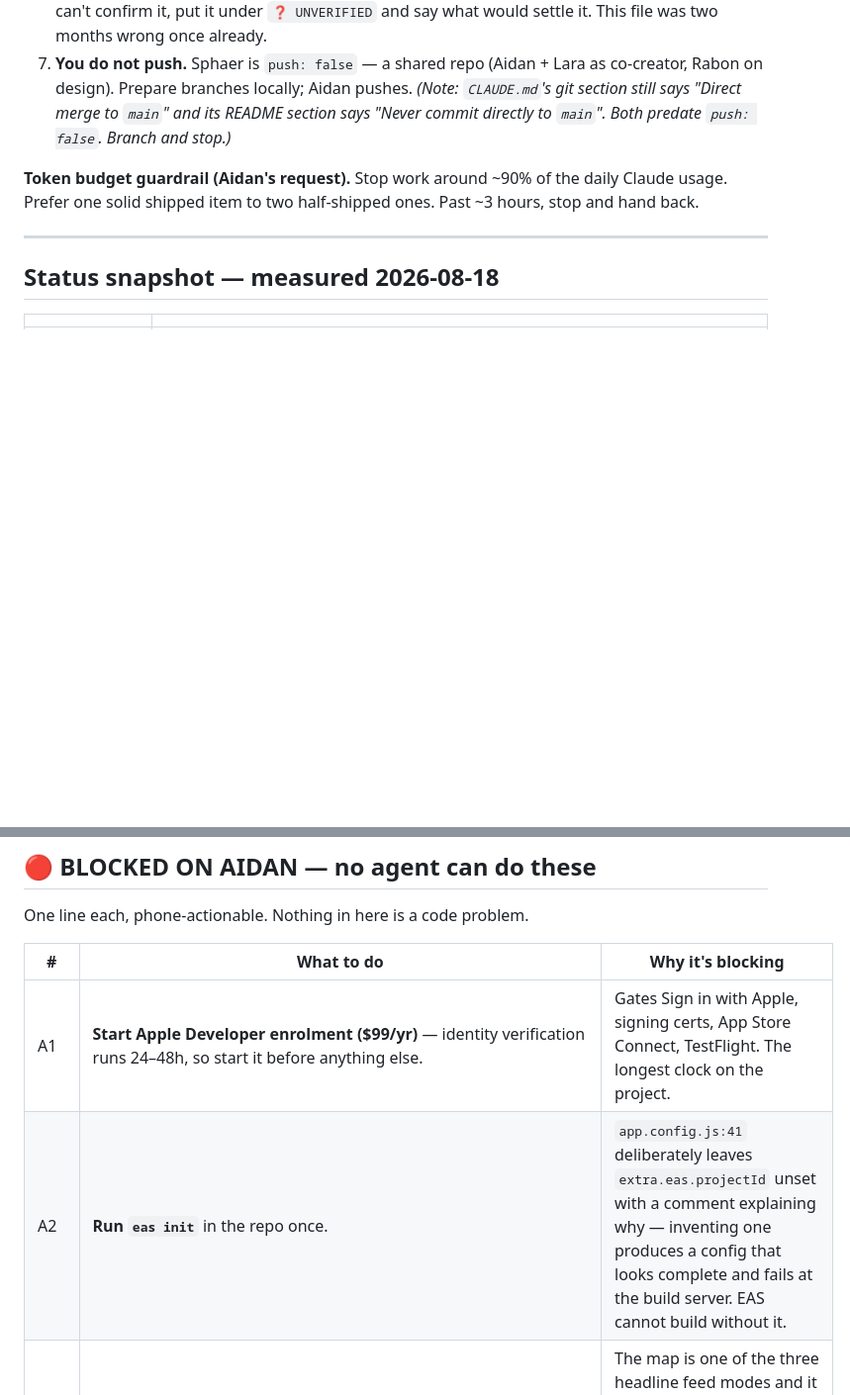
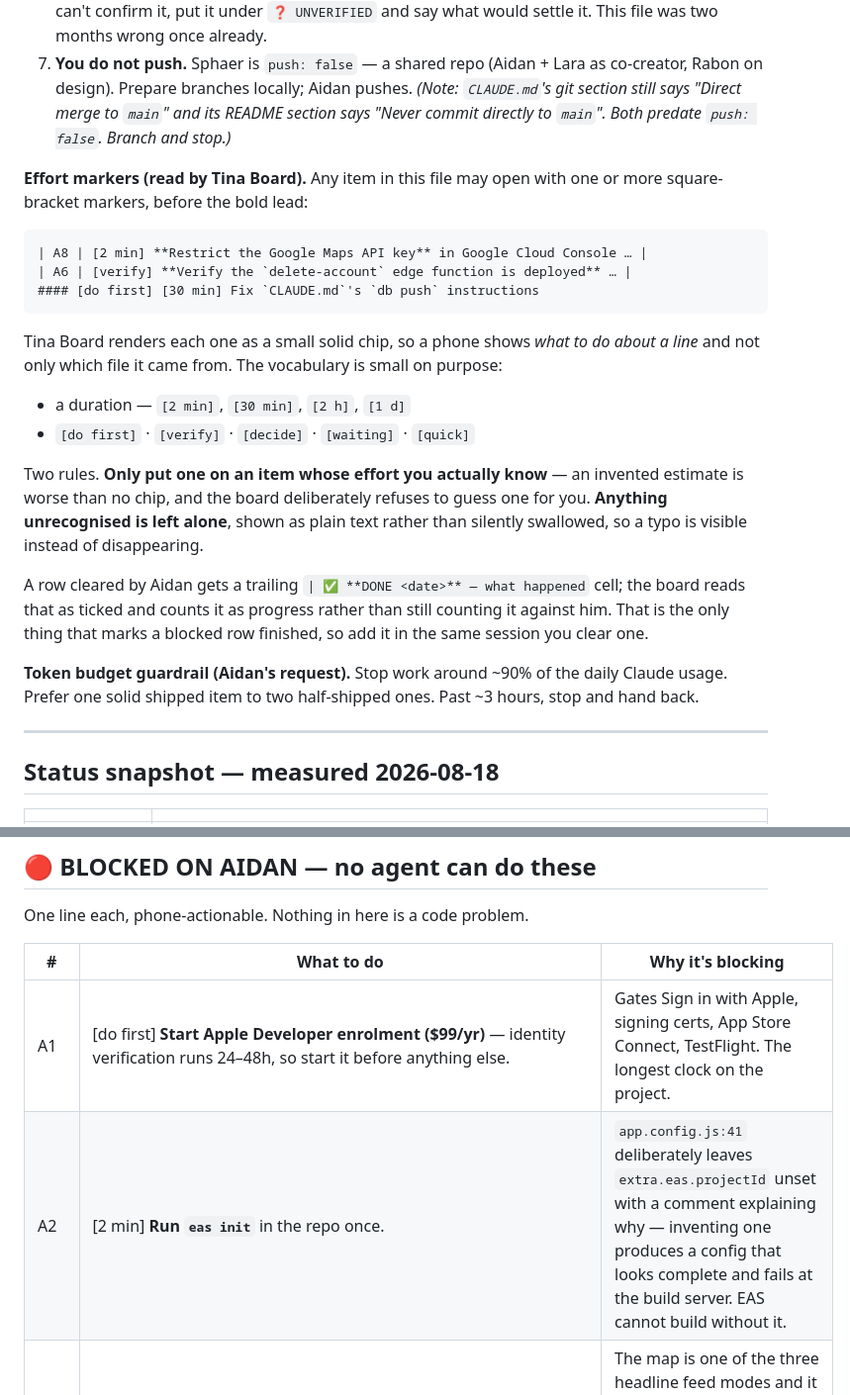
Before and after one commit to AidanH567/Sphaer, a Markdown page: BACKLOG.md, 2 parts joined by grey strips. Shown at 99% size. Rendered like a GitHub page; blank space fills up the shorter version.

Commit message:
docs(backlog): effort and kind markers, so the board can show judgement
Aidan on the web board: the chips he valued were DO FIRST / 10 MIN / VERIFY -
what to DO about a line. The board was rendering SPHAER / VAULT / NOTE, which
say where a line was READ FROM. Provenance, not judgement.

The board must not invent effort estimates - a board that guesses "2 min" and is
wrong is worse than one that says nothing. So the source declares and the view
renders, which is the same contract as everything else here: repo files are the
truth, the web is the view.

Convention, documented in this file's own "How to use this file":

    [do first] [verify] [decide] [waiting] [quick] [2 min] [30 min]

Leading square brackets, before the bold lead. Leading because the parse has to
be anchored - a marker allowed anywhere turns "it took [me] 10 minutes" into a
chip. Brackets rather than # because # at line start is already a heading here,
and the three bracket shapes markdown owns cannot collide: [ ]/[x] are consumed
earlier, [[wikilinks]] open with a second [ the character class rejects, and
[label](url) is caught by the ( that follows. An unrecognised marker is left in
the text rather than swallowed, so a typo stays visible.

Tagged 8 of the 13 blocked-on-Aidan rows. Left 5 deliberately untagged: A3 and
A5 are already cleared, A4's scope is decided by an audit script nobody has run,
A9 is "serve a domain", and A10 depends on whether he even has the licensed font
files. No chip beats a guessed chip.

````diff
--- a/BACKLOG.md
+++ b/BACKLOG.md
@@ -150,6 +150,32 @@ it, and one hard new rule at the end.
    README section says "Never commit directly to `main`". Both predate
    `push: false`. Branch and stop.)*
 
+**Effort markers (read by Tina Board).** Any item in this file may open with
+one or more square-bracket markers, before the bold lead:
+
+```
+| A8 | [2 min] **Restrict the Google Maps API key** in Google Cloud Console … |
+| A6 | [verify] **Verify the `delete-account` edge function is deployed** … |
+#### [do first] [30 min] Fix `CLAUDE.md`'s `db push` instructions
+```
+
+Tina Board renders each one as a small solid chip, so a phone shows *what to do
+about a line* and not only which file it came from. The vocabulary is small on
+purpose:
+
+- a duration — `[2 min]`, `[30 min]`, `[2 h]`, `[1 d]`
+- `[do first]` · `[verify]` · `[decide]` · `[waiting]` · `[quick]`
+
+Two rules. **Only put one on an item whose effort you actually know** — an
+invented estimate is worse than no chip, and the board deliberately refuses to
+guess one for you. **Anything unrecognised is left alone**, shown as plain text
+rather than silently swallowed, so a typo is visible instead of disappearing.
+
+A row cleared by Aidan gets a trailing `| ✅ **DONE <date>** — what happened`
+cell; the board reads that as ticked and counts it as progress rather than
+still counting it against him. That is the only thing that marks a blocked row
+finished, so add it in the same session you clear one.
+
 **Token budget guardrail (Aidan's request).** Stop work around ~90% of the daily
 Claude usage. Prefer one solid shipped item to two half-shipped ones. Past ~3
 hours, stop and hand back.
@@ -211,8 +237,8 @@ One line each, phone-actionable. Nothing in here is a code problem.
 
 | # | What to do | Why it's blocking |
 |---|---|---|
-| A1 | **Start Apple Developer enrolment ($99/yr)** — identity verification runs 24–48h, so start it before anything else. | Gates Sign in with Apple, signing certs, App Store Connect, TestFlight. The longest clock on the project. |
-| A2 | **Run `eas init`** in the repo once. | `app.config.js:41` deliberately leaves `extra.eas.projectId` unset with a comment explaining why — inventing one produces a config that looks complete and fails at the build server. EAS cannot build without it. |
+| A1 | [do first] **Start Apple Developer enrolment ($99/yr)** — identity verification runs 24–48h, so start it before anything else. | Gates Sign in with Apple, signing certs, App Store Connect, TestFlight. The longest clock on the project. |
+| A2 | [2 min] **Run `eas init`** in the repo once. | `app.config.js:41` deliberately leaves `extra.eas.projectId` unset with a comment explaining why — inventing one produces a config that looks complete and fails at the build server. EAS cannot build without it. |
 | A3 | **Put a real Google Maps key in `.env.local`** — the value there is literally `placeholder_maps_key`. | The map is one of the three headline feed modes and it cannot work until a real key exists. `app.config.js` will now correctly interpolate it; the key itself is the only missing piece. | ✅ **DONE 2026-08-18** — key `AIza…MPc7Q` created in a dedicated `Sphaer` Google Cloud project, verified against Geocoding + Places(New) + Maps JS with real Berlin data, written to `.env.local`, and shipped in the deployed web build. Aidan confirmed tiles render. ⚠️ STILL OPEN: the key is UNRESTRICTED — restrict it to `com.sphaer.app` and the Vercel domain.
 | A4 | **Replace the blank seeded posters in Supabase Storage.** Run `npx tsx scripts/audit-posters.ts` to get the exact filenames — it measures visible pixels against production. | These files return HTTP 200, decode fine and paint nothing, so they reach the Mural as holes. Count is recorded as **7 in `scripts/audit-posters.ts`'s header and 8 in `docs/poster-qa/README.md`** — the repo contradicts itself; the script settles it. |
 | A5 | **Apply `supabase/migrations/20260817200000_events_aggregated_source.sql`** with `npx supabase db query --linked --file <path>`. | Its header says **NOT APPLIED**. It is the schema half of the event scraper (Lara #2) and it is already written — see the DECIDED BUT UNBUILT entry. One command unblocks the whole feature. | ✅ **DONE 2026-08-18** — applied with `db query --linked --file`; `source`, `external_id`, `source_url` + 2 indexes verified live, both triggers intact, 56 events and 41 profiles unchanged. 96 aggregated events then imported (see SHIPPED).
````
Also changed, not shown: other parts of BACKLOG.md (+6 -6 lines).
